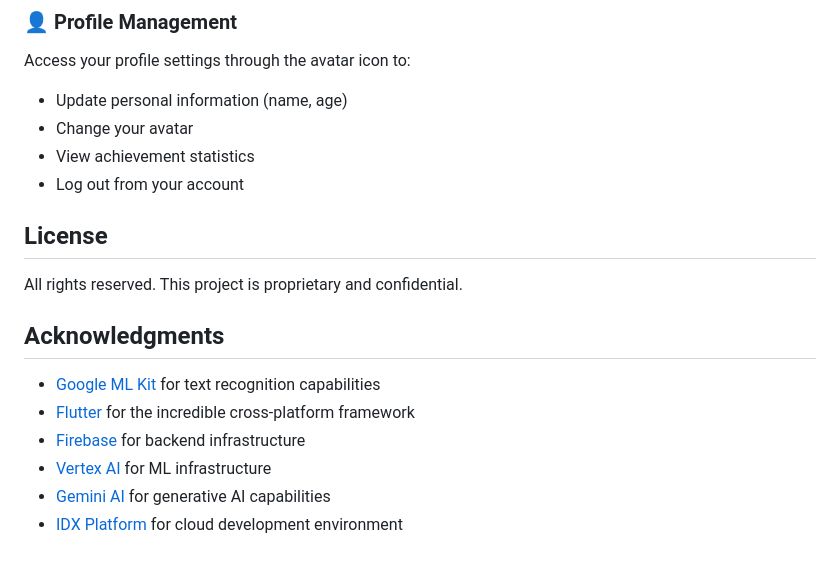
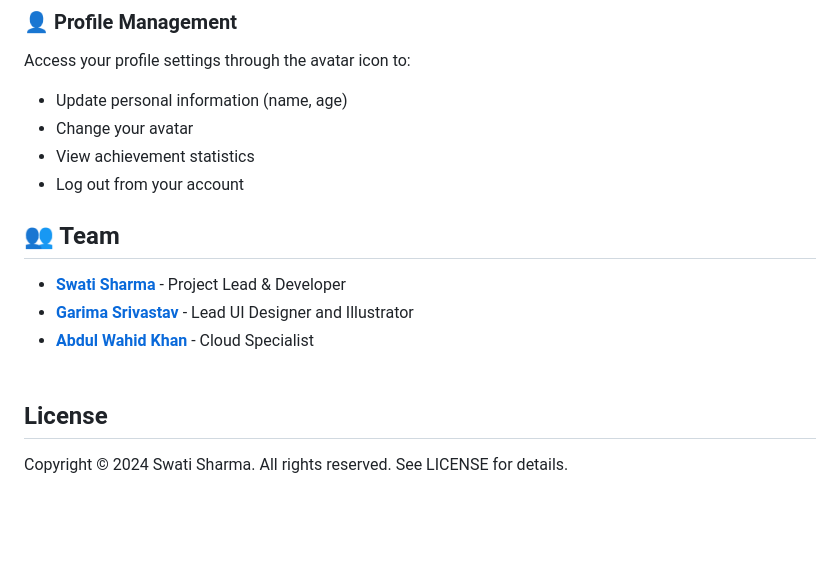
Before and after one commit to swatified/Verbix-Flutter, a Markdown page: README.md, the part around one of its changes. Drawn GitHub-style; blank space fills up the shorter version.

Commit message:
docs: update README.md (wip)

```diff
--- a/README.md
+++ b/README.md
@@ -200,17 +200,13 @@ Access your profile settings through the avatar icon to:
 * Log out from your account
 
 
+## 👥 Team
 
+- [**Swati Sharma**](https://github.com/swatified) - Project Lead & Developer
+- [**Garima Srivastav**](https://github.com/techy4shri) - Lead UI Designer and Illustrator
+- [**Abdul Wahid Khan**](https://github.com/Wahid7852) - Cloud Specialist
+<br/><br/>
 
 ## License
 
-All rights reserved. This project is proprietary and confidential.
-
-## Acknowledgments
-
-- [Google ML Kit](https://developers.google.com/ml-kit) for text recognition capabilities
-- [Flutter](https://flutter.dev/) for the incredible cross-platform framework
-- [Firebase](https://firebase.google.com/) for backend infrastructure
-- [Vertex AI](https://cloud.google.com/vertex-ai) for ML infrastructure
-- [Gemini AI](https://cloud.google.com/vertex-ai/docs/generative-ai/model-reference/gemini) for generative AI capabilities
-- [IDX Platform](https://idx.google.com/) for cloud development environment
+Copyright © 2024 Swati Sharma. All rights reserved. See LICENSE for details.
```
Also changed, not shown: other parts of README.md (+4 -4 lines).
